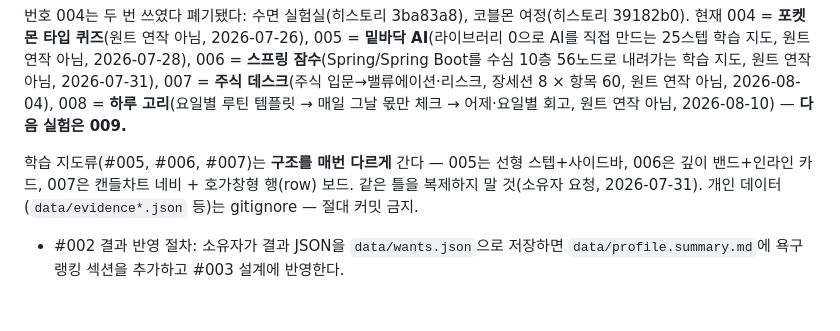
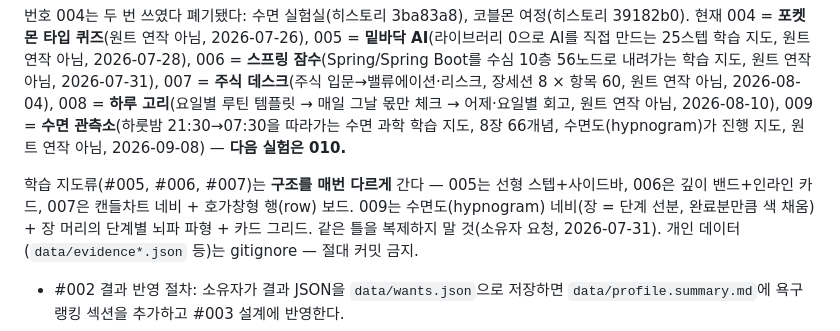
Before and after one commit to daeho0818/Dh_Loadmap, a Markdown page: CLAUDE.md, the part around the change. Drawn GitHub-style; blank space fills up the shorter version.

Commit message:
docs: CLAUDE.md — register #009 Sleep Observatory, next experiment is 010
Co-Authored-By: Claude Fable 5.1 <noreply@anthropic.com>

```diff
--- a/CLAUDE.md
+++ b/CLAUDE.md
@@ -116,10 +116,13 @@ dist/                       # 빌드 산출물 (gitignore, 배포 대상)
 학습 지도, 원트 연작 아님, 2026-07-31), 007 = **주식 데스크**(주식 입문→밸류에이션·리스크,
 장세션 8 × 항목 60, 원트 연작 아님, 2026-08-04),
 008 = **하루 고리**(요일별 루틴 템플릿 → 매일 그날 몫만 체크 → 어제·요일별 회고,
-원트 연작 아님, 2026-08-10) — **다음 실험은 009.**
+원트 연작 아님, 2026-08-10),
+009 = **수면 관측소**(하룻밤 21:30→07:30을 따라가는 수면 과학 학습 지도, 8장 66개념,
+수면도(hypnogram)가 진행 지도, 원트 연작 아님, 2026-09-08) — **다음 실험은 010.**
 
 학습 지도류(#005, #006, #007)는 **구조를 매번 다르게** 간다 — 005는 선형 스텝+사이드바,
 006은 깊이 밴드+인라인 카드, 007은 캔들차트 네비 + 호가창형 행(row) 보드.
+009는 수면도(hypnogram) 네비(장 = 단계 선분, 완료분만큼 색 채움) + 장 머리의 단계별 뇌파 파형 + 카드 그리드.
 같은 틀을 복제하지 말 것(소유자 요청, 2026-07-31).
 개인 데이터(`data/evidence*.json` 등)는 gitignore — 절대 커밋 금지.
 
```
